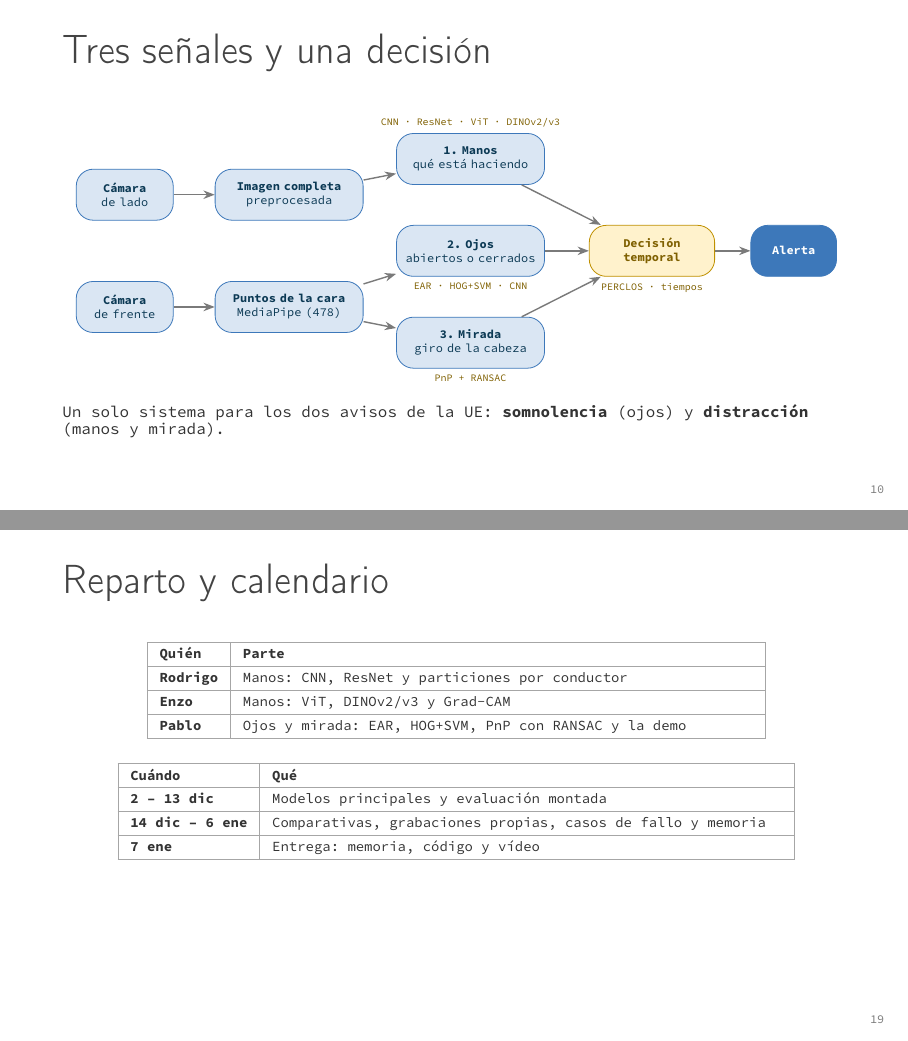
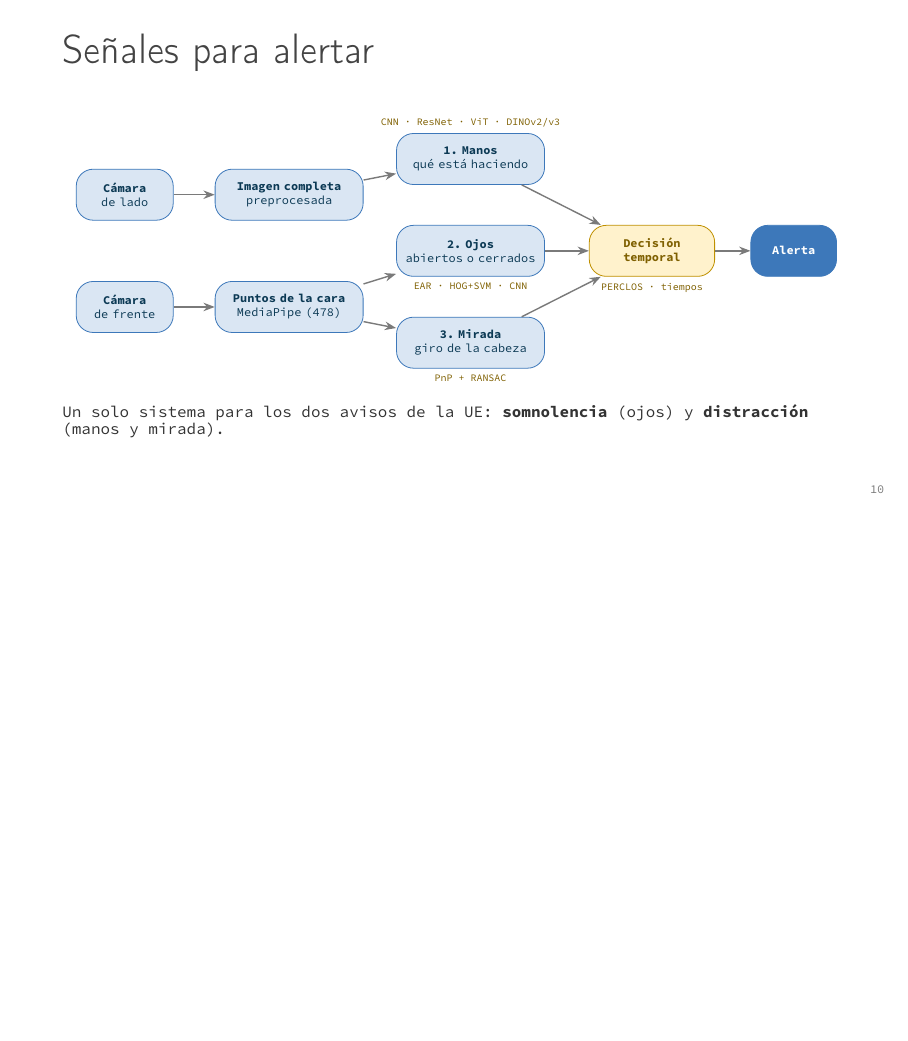
Before and after one commit to enzocastrozn/computer_vision, LaTeX slides (presentacion/presentacion.tex): pages 10 and 19 of 20 before the commit and page 10 of 18 after it, the two joined at a grey line, the shorter picture padded with empty space. Compiled offline with pdfLaTeX; a LaTeX package or settings file that is missing is left out.

Commit message:
ACTUALIZAR diapositivas con nuevos títulos, eliminar tópicos, reparto y calendario

```diff
--- a/presentacion/presentacion.tex
+++ b/presentacion/presentacion.tex
@@ -121,7 +121,7 @@
 \vspace{6mm}
 \begin{itemize}\setlength{\itemsep}{5mm}\large
   \item El problema y los datos
-  \item El enfoque: tres señales y una decisión
+  \item El enfoque: señales para alertar
   \item Cómo lo evaluaremos y qué tenemos ya
 \end{itemize}
 \end{frame}
@@ -272,7 +272,7 @@ sujeto en MRL Eye. Con la partición aleatoria, el acierto sale inflado: lo medi
 % =====================================================================
 \seccion{El enfoque}
 
-\begin{frame}{Tres señales y una decisión}
+\begin{frame}{Señales para alertar}
 \vspace{1mm}
 \centering
 \begin{tikzpicture}[x=1mm,y=0.9mm,
@@ -494,27 +472,6 @@ no mira la carretera.
 \end{columns}
 \end{frame}
 
-\begin{frame}{Reparto y calendario}
-\vspace{1mm}
-\centering\footnotesize
-\begin{tabular}{|l|p{90mm}|}
-\hline
-\textbf{Quién} & \textbf{Parte} \\ \hline
-\textbf{Rodrigo} & Manos: CNN, ResNet y particiones por conductor \\ \hline
-\textbf{Enzo} & Manos: ViT, DINOv2/v3 y Grad-CAM \\ \hline
-\textbf{Pablo} & Ojos y mirada: EAR, HOG+SVM, PnP con RANSAC y la demo \\ \hline
-\end{tabular}
-
-\vspace{4mm}
-\begin{tabular}{|l|p{90mm}|}
-\hline
-\textbf{Cuándo} & \textbf{Qué} \\ \hline
-\textbf{2 – 13 dic} & Modelos principales y evaluación montada \\ \hline
-\textbf{14 dic – 6 ene} & Comparativas, grabaciones propias, casos de fallo y memoria \\ \hline
-\textbf{7 ene} & Entrega: memoria, código y vídeo \\ \hline
-\end{tabular}
-\end{frame}
-
 % =====================================================================
 % Cierre
 % =====================================================================
```
Also changed, not shown: presentacion/presentacion.tex (36 more changed lines), 1 other file.
